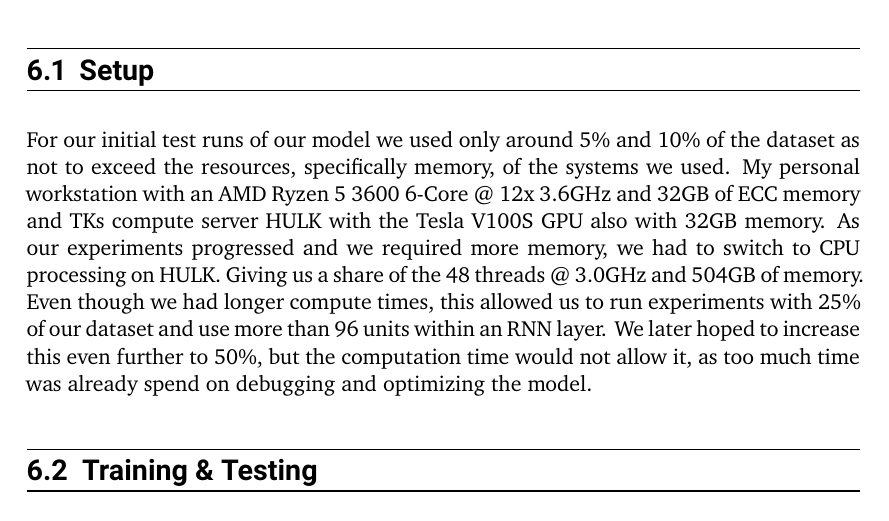
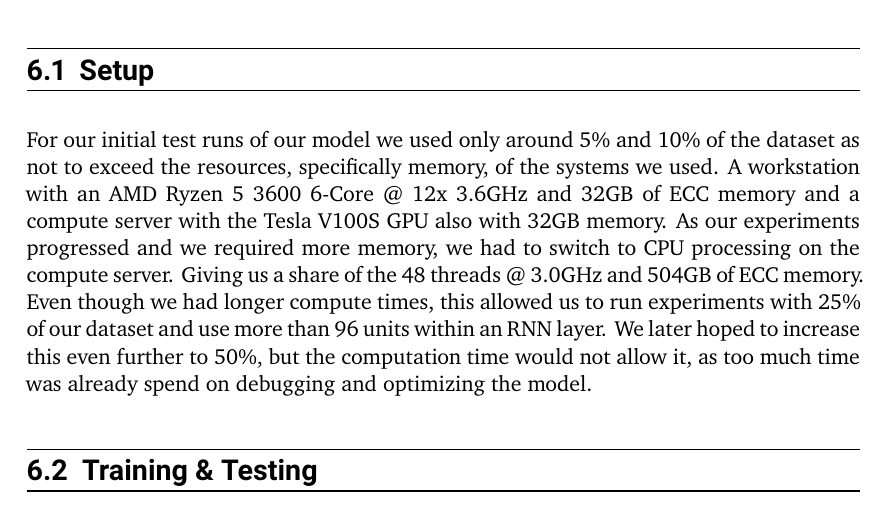
Before and after one commit to pepper-jk/thesis_bachelor_tud, a LaTeX thesis (Thesis.tex): part of page 39 of 48, cut so that both start at the same text. Compiled offline with XeLaTeX.

Commit message:
update Setup section

```diff
--- a/Thesis.tex
+++ b/Thesis.tex
@@ -1391,9 +1391,9 @@ But we still aimed to compare the three RNNs.
 % TODO: mention that we used LSTM for most of this reasoning
 
 For our initial test runs of our model we used only around 5\% and 10\% of the dataset as not to exceed the resources, specifically memory, of the systems we used.
-My personal workstation with an AMD Ryzen 5 3600 6-Core @ 12x 3.6GHz and 32GB of ECC memory and TKs compute server HULK with the Tesla V100S GPU also with 32GB memory.
-As our experiments progressed and we required more memory, we had to switch to CPU processing on HULK.
-Giving us a share of the 48 threads @ 3.0GHz and 504GB of memory.
+A workstation with an AMD Ryzen 5 3600 6-Core @ 12x 3.6GHz and 32GB of ECC memory and a compute server with the Tesla V100S GPU also with 32GB memory.
+As our experiments progressed and we required more memory, we had to switch to CPU processing on the compute server.
+Giving us a share of the 48 threads @ 3.0GHz and 504GB of ECC memory.
 Even though we had longer compute times, this allowed us to run experiments with 25\% of our dataset and use more than 96 units within an RNN layer.
 % FIXME: edit on final experiments
 We later hoped to increase this even further to 50\%, but the computation time would not allow it, as too much time was already spend on debugging and optimizing the model.
```
